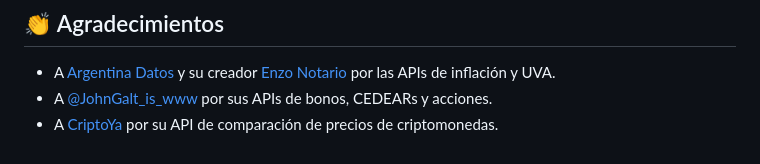
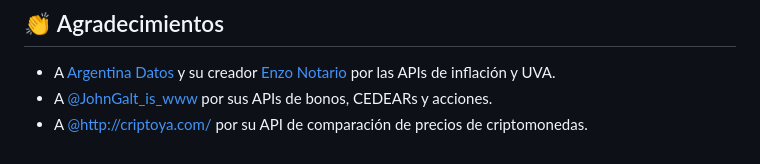
Before and after one commit to ferminrp/google-sheets-argento, a Markdown page: README.md, the part around the change. Drawn GitHub-style.

Commit message:
Update CriptoYa acknowledgment in README.md to correct the link format.

```diff
--- a/README.md
+++ b/README.md
@@ -390,4 +390,4 @@ Forzar recálculo:
 
 - A [Argentina Datos](https://argentinadatos.com/) y su creador [Enzo Notario](https://github.com/enzonotario/) por las APIs de inflación y UVA.
 - A [@JohnGalt_is_www](https://x.com/JohnGalt_is_www) por sus APIs de bonos, CEDEARs y acciones.
-- A [CriptoYa](https://criptoya.com/) por su API de comparación de precios de criptomonedas.
+- A [@http://criptoya.com/](http://criptoya.com/) por su API de comparación de precios de criptomonedas.
```
